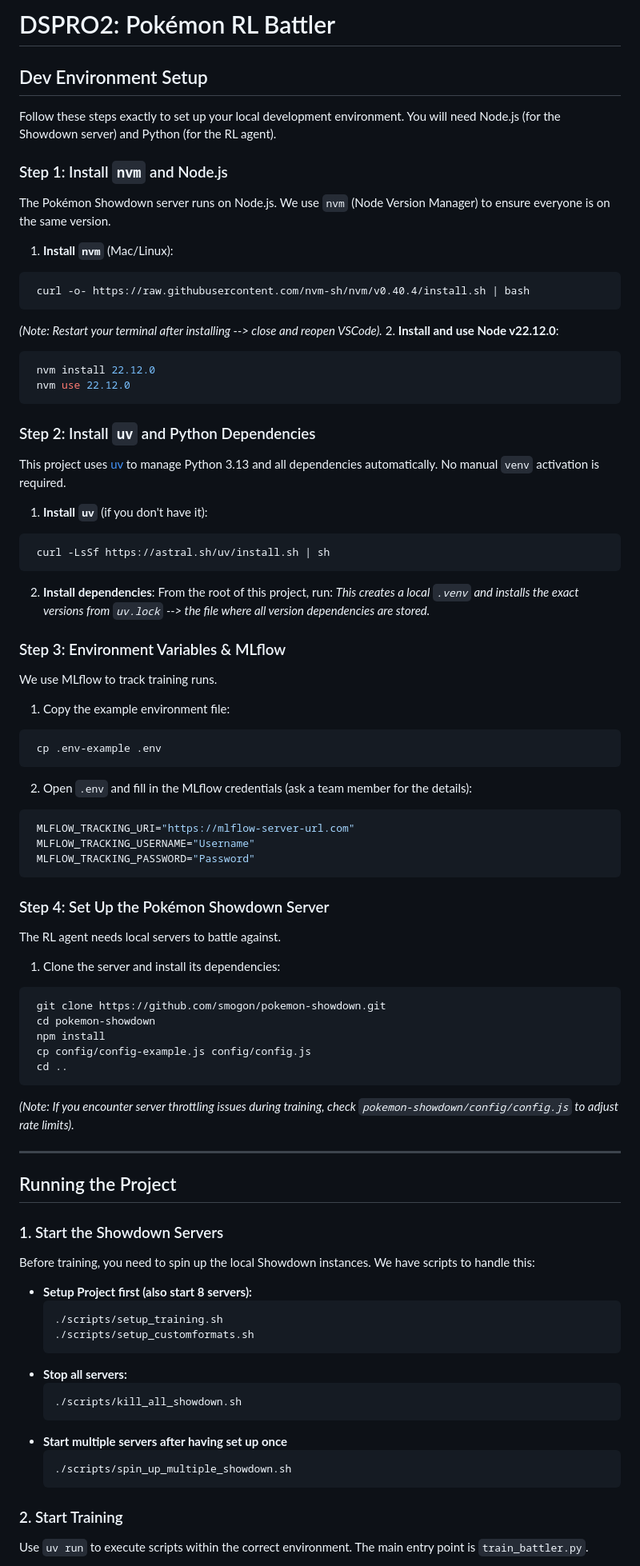
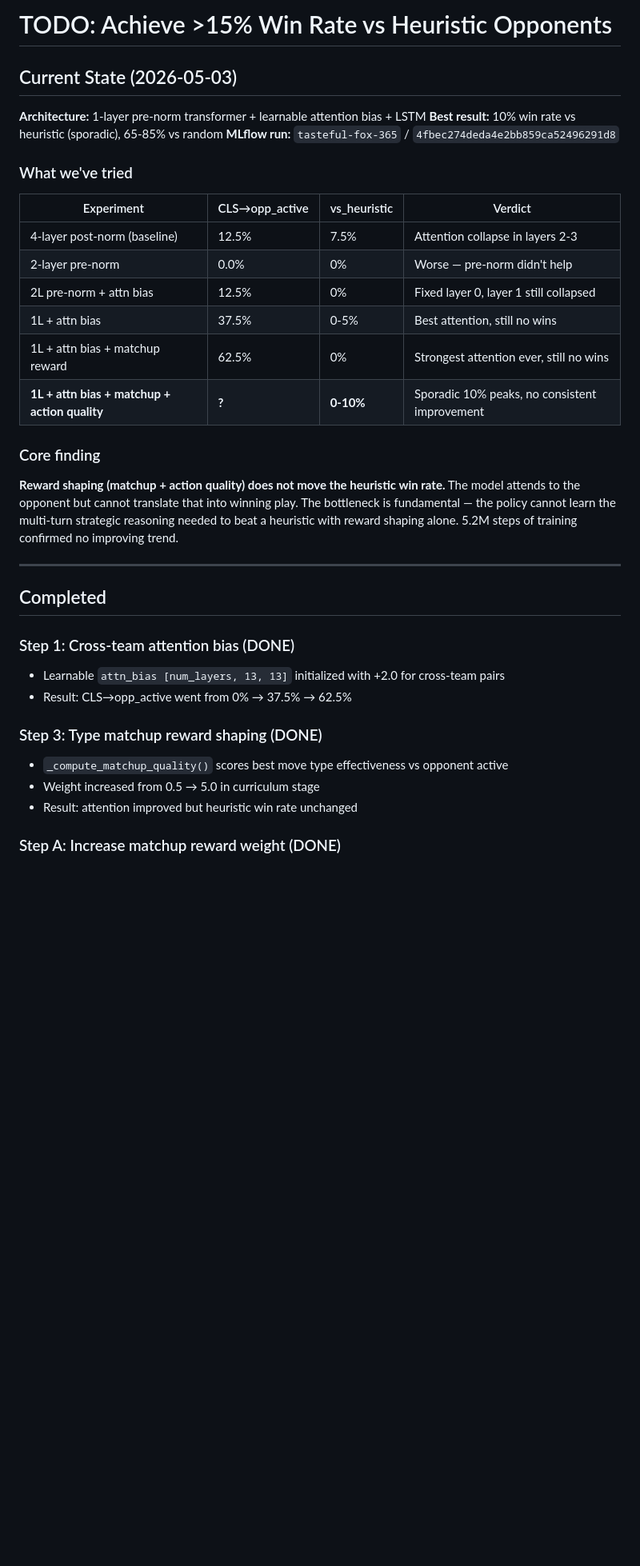
Before and after one commit to mavgit1/DSPRO2-FS26-Pokemon_RL, a Markdown page: README.md, the part around one of its changes. Shown at 80% size. Drawn GitHub-style; blank space fills up the shorter version.

````diff
--- a/README.md
+++ b/README.md
@@ -1,88 +1,45 @@
-# DSPRO2: Pokémon RL Battler
+# TODO: Achieve >15% Win Rate vs Heuristic Opponents
 
-## Dev Environment Setup
+## Current State (2026-05-03)
 
-Follow these steps exactly to set up your local development environment. You will need Node.js (for the Showdown server) and Python (for the RL agent).
+**Architecture:** 1-layer pre-norm transformer + learnable attention bias + LSTM
+**Best result:** 10% win rate vs heuristic (sporadic), 65-85% vs random
+**MLflow run:** `tasteful-fox-365` / `4fbec274deda4e2bb859ca52496291d8`
 
-### Step 1: Install `nvm` and Node.js
+### What we've tried
 
-The Pokémon Showdown server runs on Node.js. We use `nvm` (Node Version Manager) to ensure everyone is on the same version.
 
-1. **Install `nvm`** (Mac/Linux):
-  ```bash
-   curl -o- https://raw.githubusercontent.com/nvm-sh/nvm/v0.40.4/install.sh | bash
-  ```
-   *(Note: Restart your terminal after installing --> close and reopen VSCode).*
-2. **Install and use Node v22.12.0**:
-  ```bash
-   nvm install 22.12.0
-   nvm use 22.12.0
-  ```
+| Experiment                                    | CLS→opp_active | vs_heuristic | Verdict                                       |
+| --------------------------------------------- | -------------- | ------------ | --------------------------------------------- |
+| 4-layer post-norm (baseline)                  | 12.5%          | 7.5%         | Attention collapse in layers 2-3              |
+| 2-layer pre-norm                              | 0.0%           | 0%           | Worse — pre-norm didn't help                  |
+| 2L pre-norm + attn bias                       | 12.5%          | 0%           | Fixed layer 0, layer 1 still collapsed        |
+| 1L + attn bias                                | 37.5%          | 0-5%         | Best attention, still no wins                 |
+| 1L + attn bias + matchup reward               | 62.5%          | 0%           | Strongest attention ever, still no wins       |
+| **1L + attn bias + matchup + action quality** | **?**          | **0-10%**    | Sporadic 10% peaks, no consistent improvement |
 
-### Step 2: Install `uv` and Python Dependencies
 
-This project uses [uv](https://docs.astral.sh/uv/) to manage Python 3.13 and all dependencies automatically. No manual `venv` activation is required.
+### Core finding
 
-1. **Install `uv`** (if you don't have it):
-  ```bash
-   curl -LsSf https://astral.sh/uv/install.sh | sh
-  ```
-2. **Install dependencies**:
-  From the root of this project, run:
-   *This creates a local `.venv` and installs the exact versions from `uv.lock` --> the file where all version dependencies are stored.*
-
-### Step 3: Environment Variables & MLflow
-
-We use MLflow to track training runs.
-
-1. Copy the example environment file:
-  ```bash
-   cp .env-example .env
-  ```
-2. Open `.env` and fill in the MLflow credentials (ask a team member for the details):
-  ```ini
-   MLFLOW_TRACKING_URI="https://mlflow-server-url.com"
-   MLFLOW_TRACKING_USERNAME="Username"
-   MLFLOW_TRACKING_PASSWORD="Password"
-  ```
-
-### Step 4: Set Up the Pokémon Showdown Server
-
-The RL agent needs local servers to battle against.
-
-1. Clone the server and install its dependencies:
-  ```bash
-   git clone https://github.com/smogon/pokemon-showdown.git
-   cd pokemon-showdown
-   npm install
-   cp config/config-example.js config/config.js
-   cd ..
-  ```
-   *(Note: If you encounter server throttling issues during training, check `pokemon-showdown/config/config.js` to adjust rate limits).*
+**Reward shaping (matchup + action quality) does not move the heuristic win rate.** The model
+attends to the opponent but cannot translate that into winning play. The bottleneck is
+fundamental — the policy cannot learn the multi-turn strategic reasoning needed to beat a
+heuristic with reward shaping alone. 5.2M steps of training confirmed no improving trend.
 
 ---
 
-## Running the Project
+## Completed
 
-### 1. Start the Showdown Servers
+### Step 1: Cross-team attention bias (DONE)
 
-Before training, you need to spin up the local Showdown instances. We have scripts to handle this:
+- Learnable `attn_bias [num_layers, 13, 13]` initialized with +2.0 for cross-team pairs
+- Result: CLS→opp_active went from 0% → 37.5% → 62.5%
 
-- **Setup Project first (also start 8 servers):**
-  ```bash
-  ./scripts/setup_training.sh
-  ./scripts/setup_customformats.sh
-  ```
-- **Stop all servers:**
-  ```bash
-  ./scripts/kill_all_showdown.sh
-  ```
-- **Start multiple servers after having set up once**
-  ```bash
-  ./scripts/spin_up_multiple_showdown.sh
-  ```
+### Step 3: Type matchup reward shaping (DONE)
 
-### 2. Start Training
+- `_compute_matchup_quality()` scores best move type effectiveness vs opponent active
+- Weight increased from 0.5 → 5.0 in curriculum stage
+- Result: attention improved but heuristic win rate unchanged
 
-Use `uv run` to execute scripts within the correct environment. The main entry point is `train_battler.py`.
+### Step A: Increase matchup reward weight (DONE)
 
````
Also changed, not shown: other parts of README.md (+99 -60 lines).
